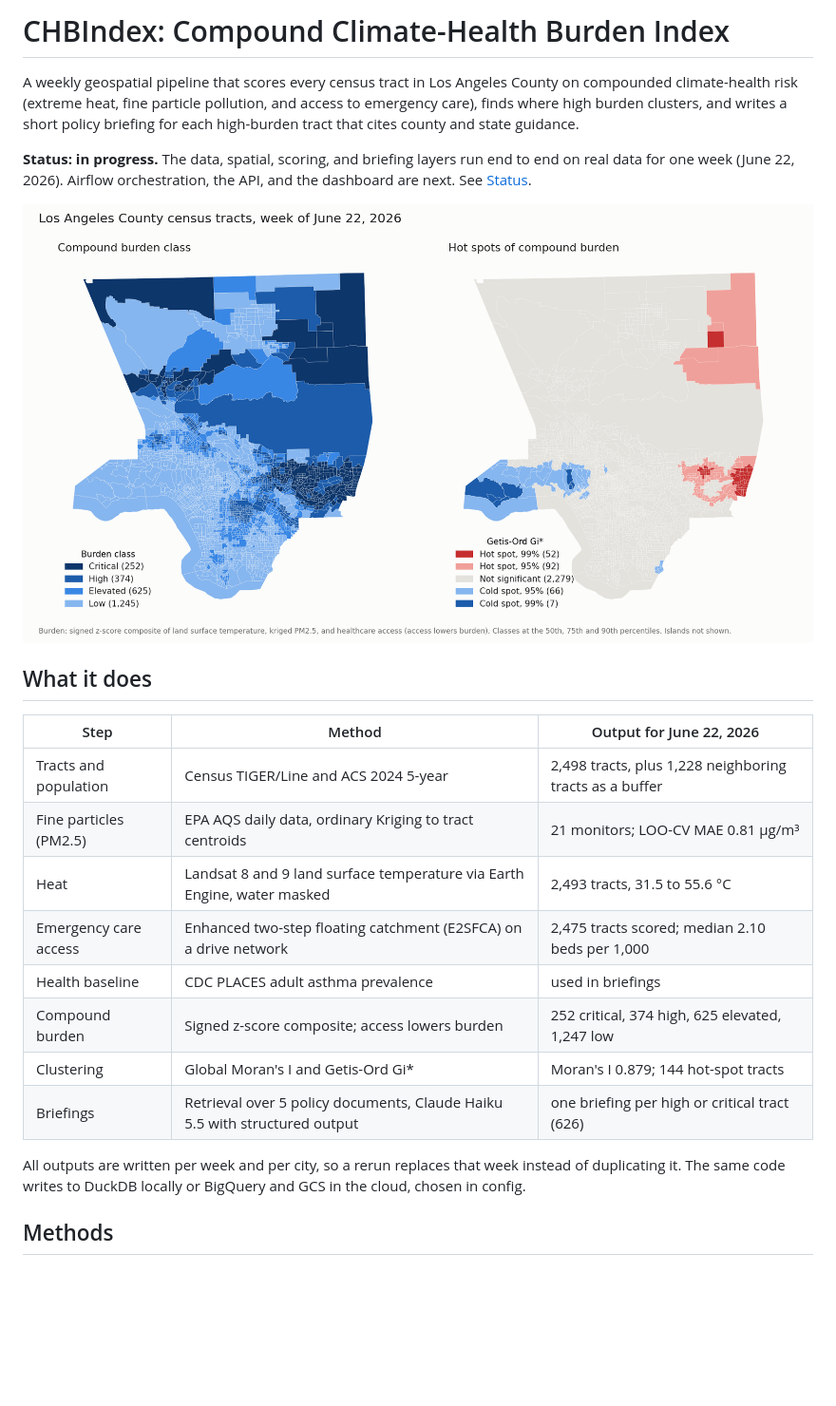
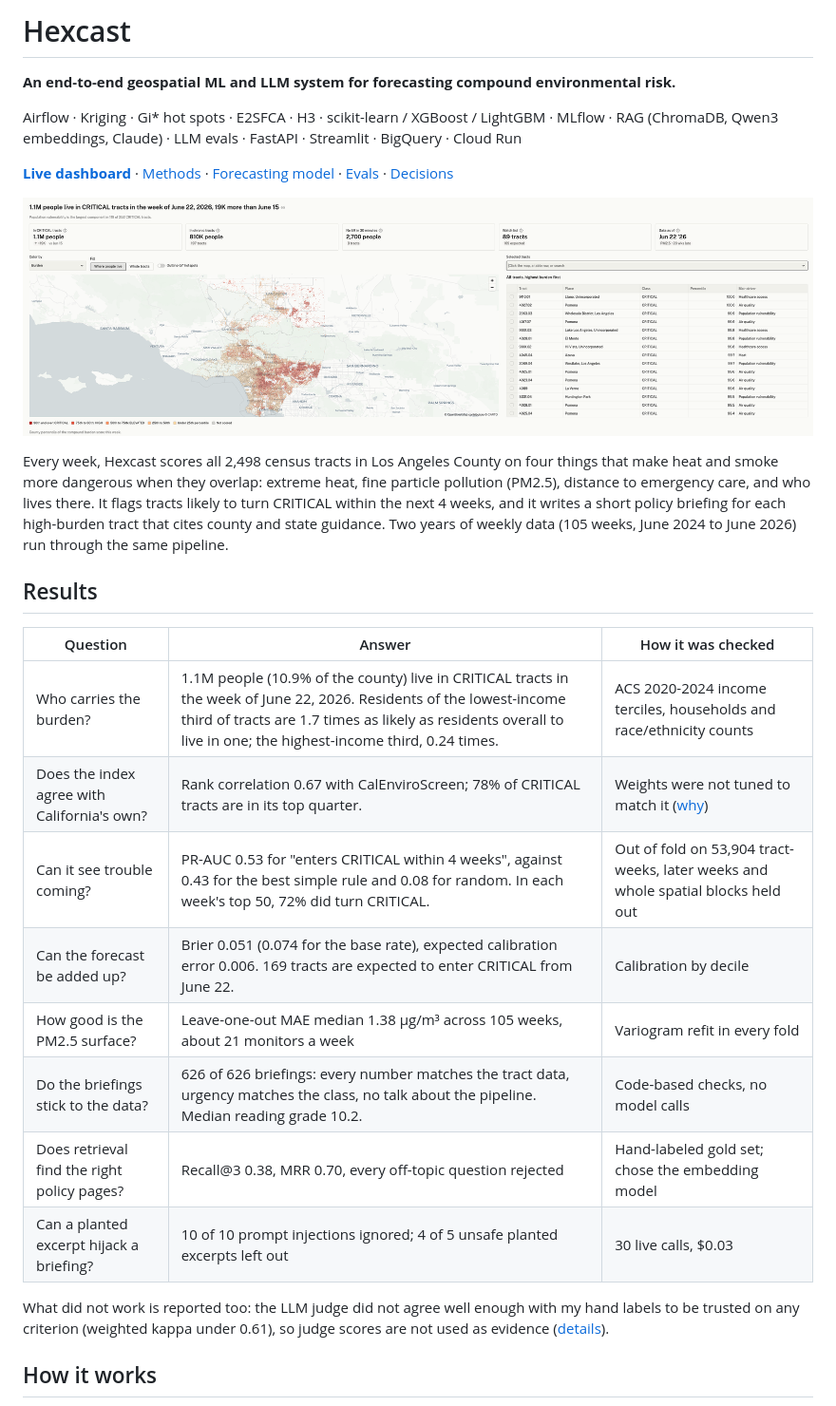
Before and after one commit to sanket1009/hexcast, a Markdown page: README.md, the part around one of its changes. Shown at 95% size. Rendered like a GitHub page; pictures changed too: docs/images/burden_map.png (deleted), docs/images/overview.png (added); blank space fills up the shorter version.

```diff
--- a/README.md
+++ b/README.md
@@ -1,25 +1,29 @@
-# CHBIndex: Compound Climate-Health Burden Index
+# Hexcast
 
-A weekly geospatial pipeline that scores every census tract in Los Angeles County on compounded climate-health risk (extreme heat, fine particle pollution, and access to emergency care), finds where high burden clusters, and writes a short policy briefing for each high-burden tract that cites county and state guidance.
+**An end-to-end geospatial ML and LLM system for forecasting compound environmental risk.**
 
-**Status: in progress.** The data, spatial, scoring, and briefing layers run end to end on real data for one week (June 22, 2026). Airflow orchestration, the API, and the dashboard are next. See [Status](#status).
+Airflow · Kriging · Gi\* hot spots · E2SFCA · H3 · scikit-learn / XGBoost / LightGBM · MLflow · RAG (ChromaDB, Qwen3 embeddings, Claude) · LLM evals · FastAPI · Streamlit · BigQuery · Cloud Run
 
-![Compound burden class and Gi* hot spots for LA County, week of June 22, 2026](docs/images/burden_map.png)
+**[Live dashboard](https://chbindex-dashboard-6zzxnzg2dq-uc.a.run.app)** · [Methods](docs/methods.md) · [Forecasting model](docs/ml.md) · [Evals](docs/evals.md) · [Decisions](docs/decisions.md)
 
-## What it does
+![Hexcast overview: people in CRITICAL tracts, KPI boxes, burden map on an H3 grid, and the tract table for the week of June 22, 2026](docs/images/overview.png)
 
-| Step | Method | Output for June 22, 2026 |
+Every week, Hexcast scores all 2,498 census tracts in Los Angeles County on four things that make heat and smoke more dangerous when they overlap: extreme heat, fine particle pollution (PM2.5), distance to emergency care, and who lives there. It flags tracts likely to turn CRITICAL within the next 4 weeks, and it writes a short policy briefing for each high-burden tract that cites county and state guidance. Two years of weekly data (105 weeks, June 2024 to June 2026) run through the same pipeline.
+
+## Results
+
+| Question | Answer | How it was checked |
 |---|---|---|
-| Tracts and population | Census TIGER/Line and ACS 2024 5-year | 2,498 tracts, plus 1,228 neighboring tracts as a buffer |
-| Fine particles (PM2.5) | EPA AQS daily data, ordinary Kriging to tract centroids | 21 monitors; LOO-CV MAE 0.81 µg/m³ |
-| Heat | Landsat 8 and 9 land surface temperature via Earth Engine, water masked | 2,493 tracts, 31.5 to 55.6 °C |
-| Emergency care access | Enhanced two-step floating catchment (E2SFCA) on a drive network | 2,475 tracts scored; median 2.10 beds per 1,000 |
-| Health baseline | CDC PLACES adult asthma prevalence | used in briefings |
-| Compound burden | Signed z-score composite; access lowers burden | 252 critical, 374 high, 625 elevated, 1,247 low |
-| Clustering | Global Moran's I and Getis-Ord Gi* | Moran's I 0.879; 144 hot-spot tracts |
-| Briefings | Retrieval over 5 policy documents, Claude Haiku 5.5 with structured output | one briefing per high or critical tract (626) |
+| Who carries the burden? | 1.1M people (10.9% of the county) live in CRITICAL tracts in the week of June 22, 2026. Residents of the lowest-income third of tracts are 1.7 times as likely as residents overall to live in one; the highest-income third, 0.24 times. | ACS 2020-2024 income terciles, households and race/ethnicity counts |
+| Does the index agree with California's own? | Rank correlation 0.67 with CalEnviroScreen; 78% of CRITICAL tracts are in its top quarter. | Weights were not tuned to match it ([why](docs/decisions.md#weights-left-alone-after-the-calenviroscreen-benchmark)) |
+| Can it see trouble coming? | PR-AUC 0.53 for "enters CRITICAL within 4 weeks", against 0.43 for the best simple rule and 0.08 for random. In each week's top 50, 72% did turn CRITICAL. | Out of fold on 53,904 tract-weeks, later weeks and whole spatial blocks held out |
+| Can the forecast be added up? | Brier 0.051 (0.074 for the base rate), expected calibration error 0.006. 169 tracts are expected to enter CRITICAL from June 22. | Calibration by decile |
+| How good is the PM2.5 surface? | Leave-one-out MAE median 1.38 µg/m³ across 105 weeks, about 21 monitors a week | Variogram refit in every fold |
+| Do the briefings stick to the data? | 626 of 626 briefings: every number matches the tract data, urgency matches the class, no talk about the pipeline. Median reading grade 10.2. | Code-based checks, no model calls |
+| Does retrieval find the right policy pages? | Recall@3 0.38, MRR 0.70, every off-topic question rejected | Hand-labeled gold set; chose the embedding model |
+| Can a planted excerpt hijack a briefing? | 10 of 10 prompt injections ignored; 4 of 5 unsafe planted excerpts left out | 30 live calls, $0.03 |
 
-All outputs are written per week and per city, so a rerun replaces that week instead of duplicating it. The same code writes to DuckDB locally or BigQuery and GCS in the cloud, chosen in config.
+What did not work is reported too: the LLM judge did not agree well enough with my hand labels to be trusted on any criterion (weighted kappa under 0.61), so judge scores are not used as evidence ([details](docs/evals.md#a6-llm-as-judge)).
 
-## Methods
+## How it works
 
```
Also changed, not shown: other parts of README.md (+94 -106 lines), docs/decisions.md (added, +85 -0 lines), docs/evals.md (added, +77 -0 lines), docs/methods.md (added, +122 -0 lines), docs/ml.md (added, +72 -0 lines), docs/images/map_dark.png (added), docs/images/tract_panel.png (added), docs/images/validation.png (added), docs/images/watchlist.png (added), 3 other files.
